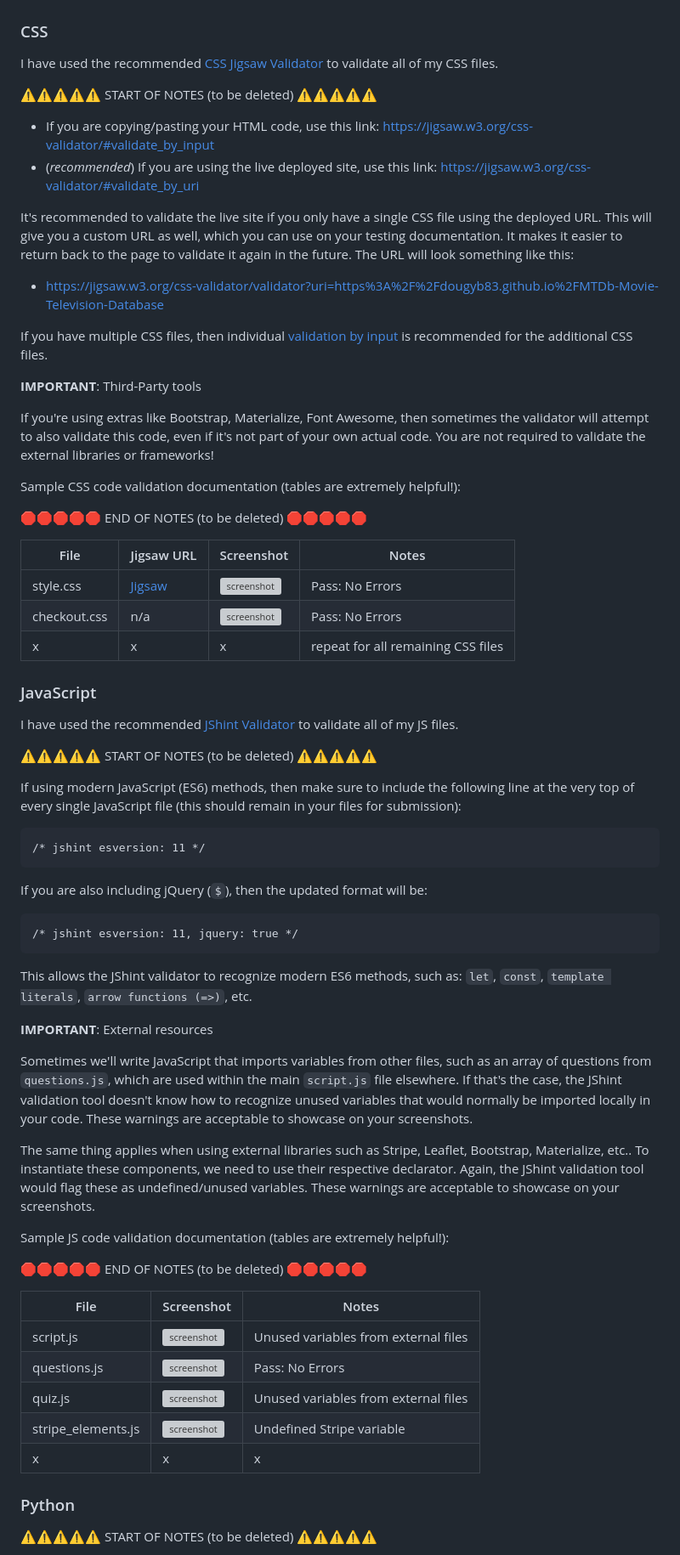
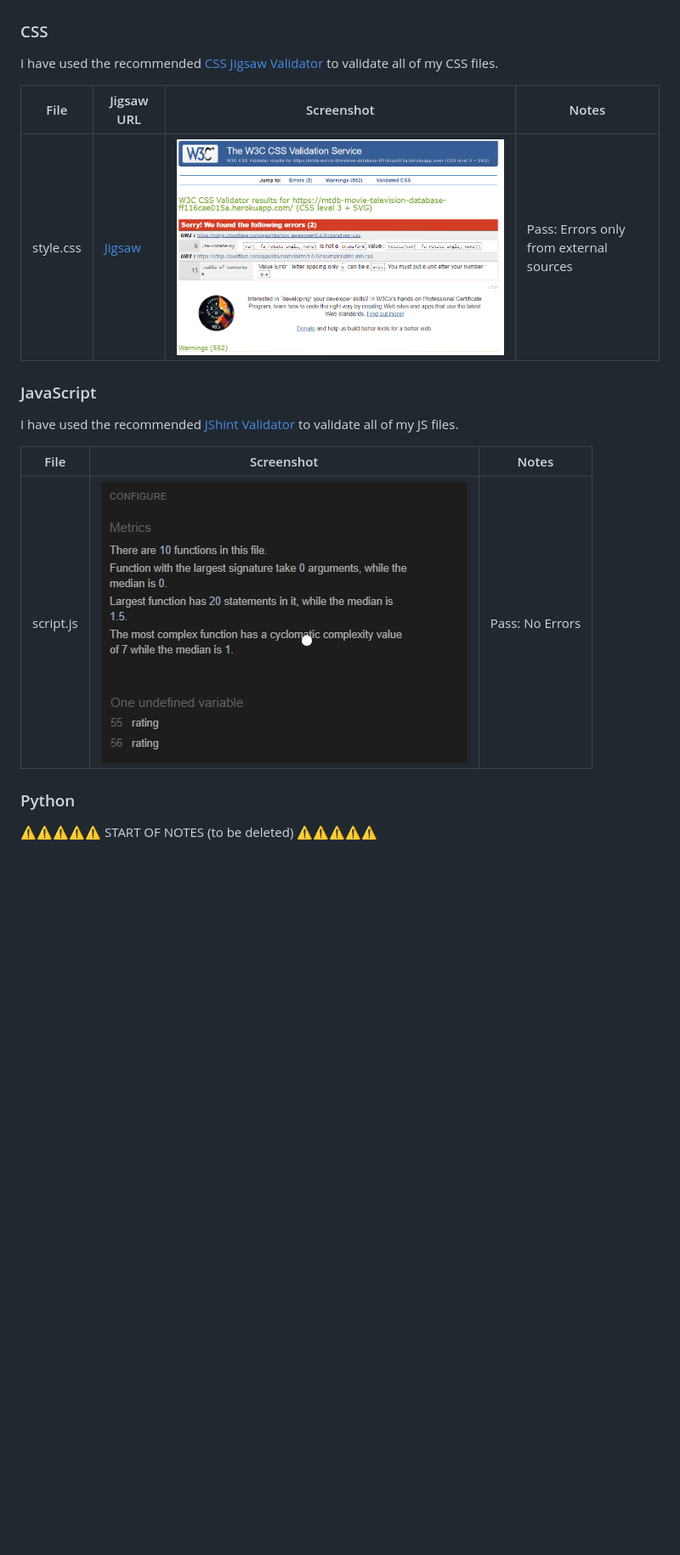
Before and after one commit to dougyb83/MTDb-Movie-Television-Database, a Markdown page: TESTING.md, the part around the change. Shown: that part at 85% size. Rendered like a GitHub page; pictures changed too: documentation/validation/css-validation-style.png (added), documentation/validation/js-validation-script.png (added); blank space fills up the shorter version; grey boxes are pictures that could not be loaded.

Commit message:
Add CSS and JS validation to TESTING.md

```diff
--- a/TESTING.md
+++ b/TESTING.md
@@ -23,79 +23,18 @@ I have used the recommended [HTML W3C Validator](https://validator.w3.org) to va
 
 I have used the recommended [CSS Jigsaw Validator](https://jigsaw.w3.org/css-validator) to validate all of my CSS files.
 
-⚠️⚠️⚠️⚠️⚠️ START OF NOTES (to be deleted) ⚠️⚠️⚠️⚠️⚠️
-
-- If you are copying/pasting your HTML code, use this link: https://jigsaw.w3.org/css-validator/#validate_by_input
-- (*recommended*) If you are using the live deployed site, use this link: https://jigsaw.w3.org/css-validator/#validate_by_uri
-
-It's recommended to validate the live site if you only have a single CSS file using the deployed URL.
-This will give you a custom URL as well, which you can use on your testing documentation.
-It makes it easier to return back to the page to validate it again in the future.
-The URL will look something like this:
-
-- https://jigsaw.w3.org/css-validator/validator?uri=https%3A%2F%2Fdougyb83.github.io%2FMTDb-Movie-Television-Database
-
-If you have multiple CSS files, then individual [validation by input](https://jigsaw.w3.org/css-validator/#validate_by_input)
-is recommended for the additional CSS files.
-
-**IMPORTANT**: Third-Party tools
-
-If you're using extras like Bootstrap, Materialize, Font Awesome, then sometimes the validator
-will attempt to also validate this code, even if it's not part of your own actual code.
-You are not required to validate the external libraries or frameworks!
-
-Sample CSS code validation documentation (tables are extremely helpful!):
-
-🛑🛑🛑🛑🛑 END OF NOTES (to be deleted) 🛑🛑🛑🛑🛑
-
 | File | Jigsaw URL | Screenshot | Notes |
 | --- | --- | --- | --- |
-| style.css | [Jigsaw](https://jigsaw.w3.org/css-validator/validator?uri=https%3A%2F%2Fdougyb83.github.io%2FMTDb-Movie-Television-Database) | ![screenshot](documentation/css-validation-style.png) | Pass: No Errors |
-| checkout.css | n/a | ![screenshot](documentation/css-validation-checkout.png) | Pass: No Errors |
-| x | x | x | repeat for all remaining CSS files |
+| style.css | [Jigsaw](https://jigsaw.w3.org/css-validator/validator?uri=https%3A%2F%2Fmtdb-movie-television-database-ff116cae015a.herokuapp.com%2F&profile=css3svg&usermedium=all&warning=1&vextwarning=&lang=en) | ![screenshot](documentation/validation/css-validation-style.png) | Pass: Errors only from external sources |
+
 
 ### JavaScript
 
 I have used the recommended [JShint Validator](https://jshint.com) to validate all of my JS files.
 
-⚠️⚠️⚠️⚠️⚠️ START OF NOTES (to be deleted) ⚠️⚠️⚠️⚠️⚠️
-
-If using modern JavaScript (ES6) methods, then make sure to include the following
-line at the very top of every single JavaScript file (this should remain in your files for submission):
-
-    /* jshint esversion: 11 */
-
-If you are also including jQuery (`$`), then the updated format will be:
-
-    /* jshint esversion: 11, jquery: true */
-
-This allows the JShint validator to recognize modern ES6 methods, such as:
-`let`, `const`, `template literals`, `arrow functions (=>)`, etc.
-
-**IMPORTANT**: External resources
-
-Sometimes we'll write JavaScript that imports variables from other files, such as an array of questions
-from `questions.js`, which are used within the main `script.js` file elsewhere.
-If that's the case, the JShint validation tool doesn't know how to recognize unused variables
-that would normally be imported locally in your code.
-These warnings are acceptable to showcase on your screenshots.
-
-The same thing applies when using external libraries such as Stripe, Leaflet, Bootstrap, Materialize, etc..
-To instantiate these components, we need to use their respective declarator.
-Again, the JShint validation tool would flag these as undefined/unused variables.
-These warnings are acceptable to showcase on your screenshots.
-
-Sample JS code validation documentation (tables are extremely helpful!):
-
-🛑🛑🛑🛑🛑 END OF NOTES (to be deleted) 🛑🛑🛑🛑🛑
-
 | File | Screenshot | Notes |
 | --- | --- | --- |
-| script.js | ![screenshot](documentation/js-validation-script.png) | Unused variables from external files |
-| questions.js | ![screenshot](documentation/js-validation-questions.png) | Pass: No Errors |
-| quiz.js | ![screenshot](documentation/js-validation-quiz.png) | Unused variables from external files |
-| stripe_elements.js | ![screenshot](documentation/js-validation-stripe.png) | Undefined Stripe variable |
-| x | x | x | repeat for all remaining JavaScript files |
+| script.js | ![screenshot](documentation/validation/js-validation-script.png) | Pass: No Errors |
 
 ### Python
 
```
Also changed, not shown: 1 other file.
